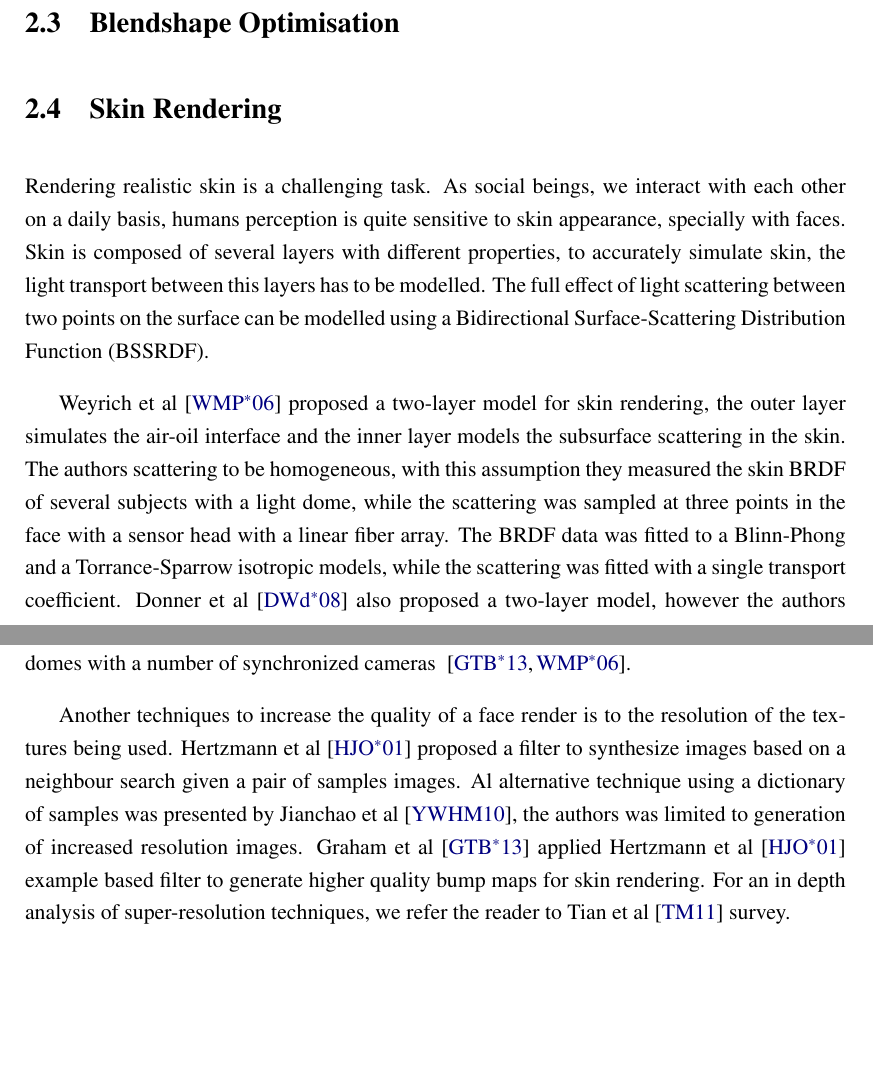
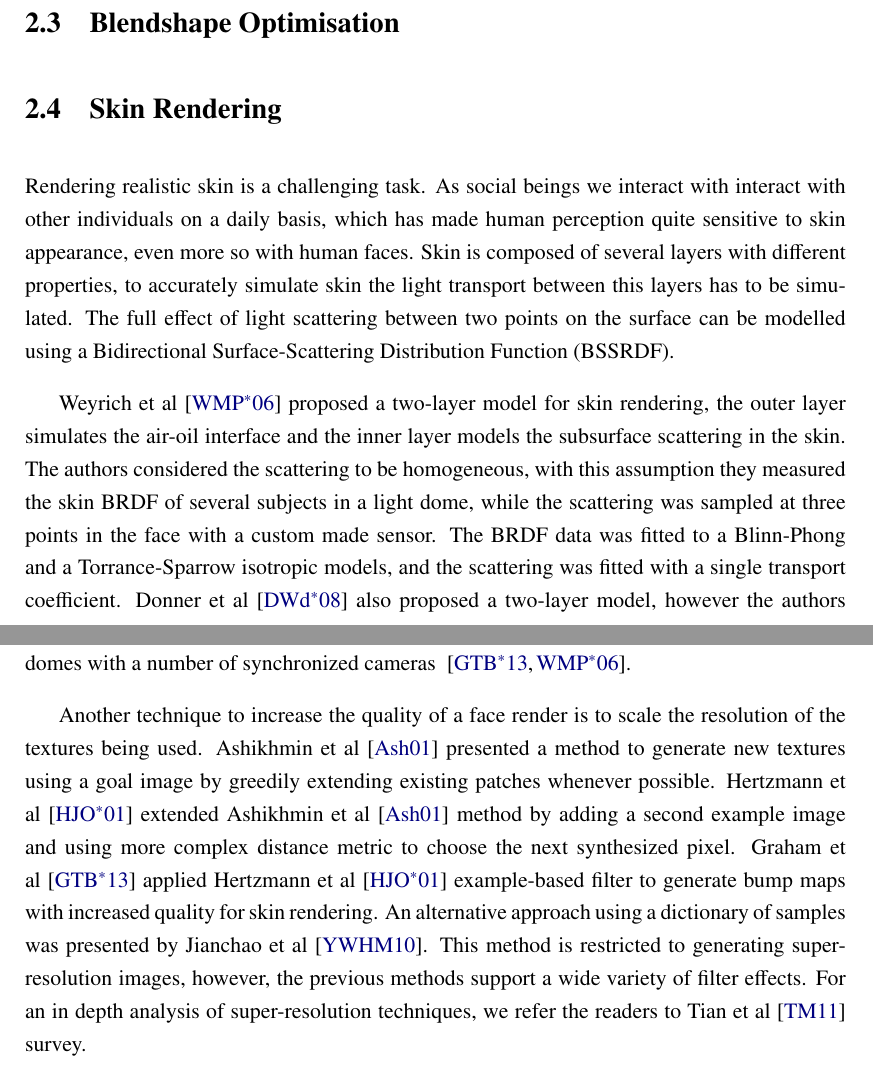
Before and after one commit to Era-Dorta/bath-vfx, a LaTeX thesis (Report/v1/report.tex): two parts of pages 3 and 4 of 8 before the commit and two parts of pages 3 and 4 of 9 after it, joined at a grey line, cut so that both start at the same text, the shorter picture padded with empty space. Compiled offline with pdfLaTeX.

Commit message:
Vfx report, improved the paragraphs for skin rendering
They had a lot of mistakes and some phrases did not make much sense

```diff
--- a/Report/v1/report.tex
+++ b/Report/v1/report.tex
@@ -64,13 +64,13 @@
 \section{Skin Rendering}
 
 Rendering realistic skin is a challenging task.
-As social beings, we interact with each other on a daily basis, humans perception is quite sensitive to skin appearance, specially with faces.
-Skin is composed of several layers with different properties, to accurately simulate skin, the light transport between this layers has to be modelled.
+As social beings we interact with interact with other individuals on a daily basis, which has made human perception quite sensitive to skin appearance, even more so with human faces.
+Skin is composed of several layers with different properties, to accurately simulate skin the light transport between this layers has to be simulated.
 The full effect of light scattering between two points on the surface can be modelled using a Bidirectional Surface-Scattering Distribution Function (BSSRDF).
 
 Weyrich et al~\cite{Weyrich2006} proposed a two-layer model for skin rendering, the outer layer simulates the air-oil interface and the inner layer models the subsurface scattering in the skin.
-The authors scattering to be homogeneous, with this assumption they measured the skin BRDF of several subjects with a light dome, while the scattering was sampled at three points in the face with a sensor head with a linear fiber array.
-The BRDF data was fitted to a Blinn-Phong and a Torrance-Sparrow isotropic models, while the scattering was fitted with a single transport coefficient.
+The authors considered the scattering to be homogeneous, with this assumption they measured the skin BRDF of several subjects in a light dome, while the scattering was sampled at three points in the face with a custom made sensor.
+The BRDF data was fitted to a Blinn-Phong and a Torrance-Sparrow isotropic models, and the scattering was fitted with a single transport coefficient.
 Donner et al~\cite{Donner2008} also proposed a two-layer model, however the authors allow for the layers to be heterogeneous.
 With this addition they are able to introduce the effects of haemoglobin, veins and tattoos.
 Emotional induced haemoglobin variations have also been explored ~\cite{Jimenez2010}.
@@ -83,11 +83,13 @@ This technique is used to add geometric detail to an object at rendering time wi
 %The error introduced with this approach is shown in Figure \ref{fig:normal_map}, a ray $r_1$ hist the geometry at point $p$ and the normal $n_p$ is used for shading, while if we had the based geometry the hitting point would be $p'$ and the normal $n'$.
 Normal maps for skin rendering are usually captured using expensive light domes with a number of synchronized cameras ~\cite{Graham2013, Weyrich2006}.
 
-Another techniques to increase the quality of a face render is to the resolution of the textures being used.
-Hertzmann et al~\cite{Hertzmann2001} proposed a filter to synthesize images based on a neighbour search given a pair of samples images.
-Al alternative technique using a dictionary of samples was presented by Jianchao et al~\cite{Jianchao2010}, the authors was limited to generation of increased resolution images.
-Graham et al~\cite{Graham2013} applied Hertzmann et al~\cite{Hertzmann2001} example based filter to generate higher quality bump maps for skin rendering.
-For an in depth analysis of super-resolution techniques, we refer the reader to Tian et al \cite{Tian2011} survey.
+Another technique to increase the quality of a face render is to scale the resolution of the textures being used.
+Ashikhmin et al \cite{Ashikhmin2001} presented a method to generate new textures using a goal image by greedily extending existing patches whenever possible.
+Hertzmann et al~\cite{Hertzmann2001} extended Ashikhmin et al \cite{Ashikhmin2001} method by adding a second example image and using more complex distance metric to choose the next synthesized pixel.
+Graham et al~\cite{Graham2013} applied Hertzmann et al~\cite{Hertzmann2001} example-based filter to generate bump maps with increased quality for skin rendering.
+An alternative approach using a dictionary of samples was presented by Jianchao et al~\cite{Jianchao2010}.
+This method is restricted to generating super-resolution images, however, the previous methods support a wide variety of filter effects.
+For an in depth analysis of super-resolution techniques, we refer the readers to Tian et al \cite{Tian2011} survey.
 
 %\begin{figure}[htbp!]
 %\centering
```
Also changed, not shown: Report/v1/report.pdf.
